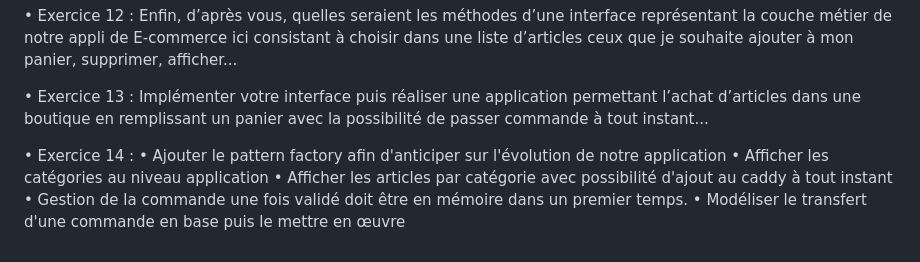
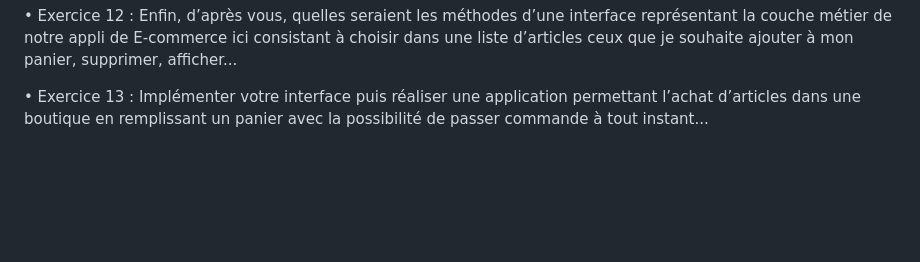
Before and after one commit to guillaume-fms/DemoJavaDB, a Markdown page: README.md, the part around the change. Rendered like a GitHub page; blank space fills up the shorter version.

```diff
--- a/README.md
+++ b/README.md
@@ -115,12 +115,3 @@ une liste d’articles ceux que je souhaite ajouter à mon panier, supprimer, af
 • Exercice 13 : Implémenter votre interface puis réaliser une application permettant l’achat
 d’articles dans une boutique en remplissant un panier avec la possibilité de passer
 commande à tout instant...
-
-
-• Exercice 14 :
-  • Ajouter le pattern factory afin d'anticiper sur l'évolution de notre application
-  • Afficher les catégories au niveau application
-  • Afficher les articles par catégorie avec possibilité d'ajout au caddy à tout instant
-  • Gestion de la commande une fois validé doit être en mémoire dans un premier
-  temps.
-  • Modéliser le transfert d'une commande en base puis le mettre en œuvre
```
